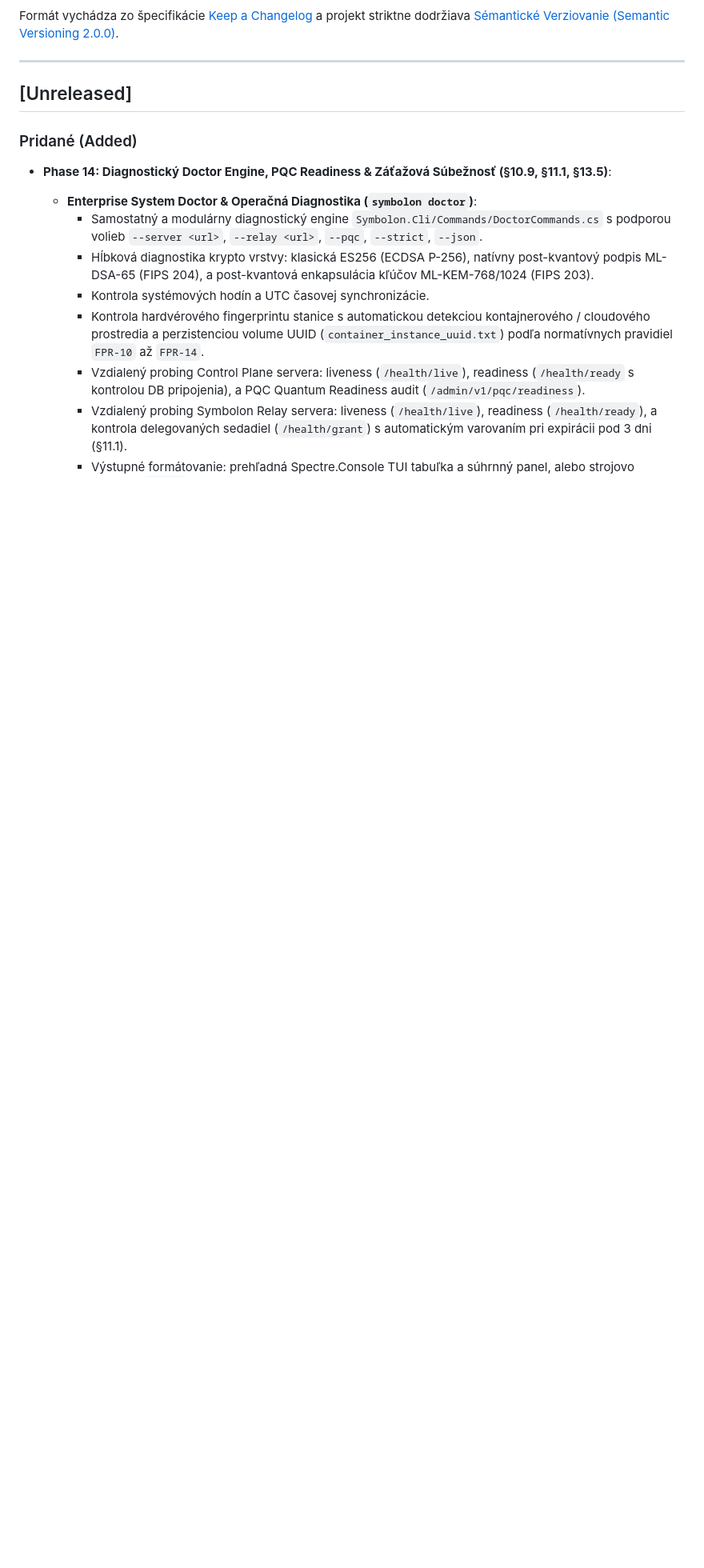
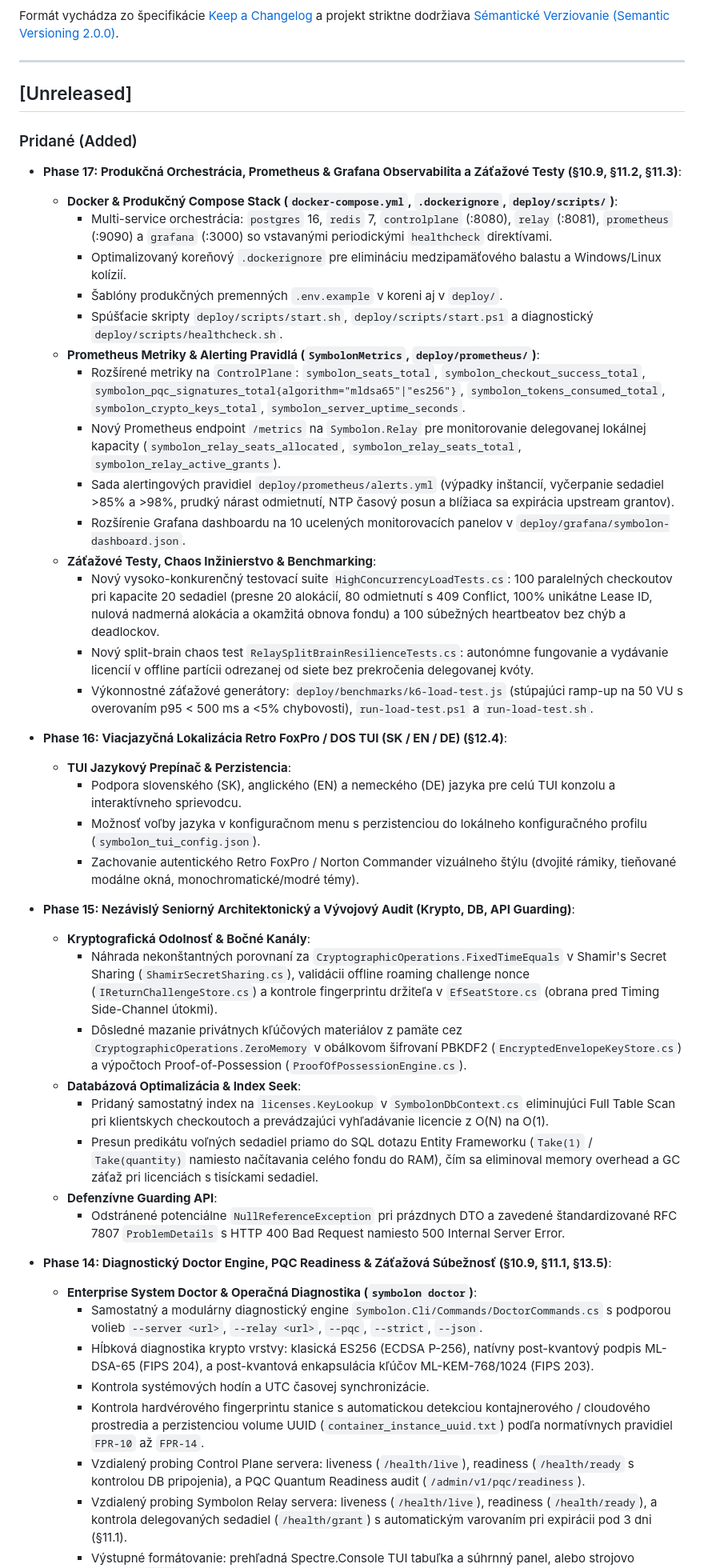
Before and after one commit to MAGORS-organisation/License-server, a Markdown page: CHANGELOG.md, the part around the change. Shown at 80% size. GitHub-like rendering; blank space fills up the shorter version.

Commit message:
docs(changelog): document phases 15, 16, and 17

```diff
--- a/CHANGELOG.md
+++ b/CHANGELOG.md
@@ -10,6 +10,35 @@ a projekt striktne dodržiava [Sémantické Verziovanie (Semantic Versioning 2.0
 ## [Unreleased]
 
 ### Pridané (Added)
+- **Phase 17: Produkčná Orchestrácia, Prometheus & Grafana Observabilita a Záťažové Testy (§10.9, §11.2, §11.3)**:
+  - **Docker & Produkčný Compose Stack (`docker-compose.yml`, `.dockerignore`, `deploy/scripts/`)**:
+    - Multi-service orchestrácia: `postgres` 16, `redis` 7, `controlplane` (:8080), `relay` (:8081), `prometheus` (:9090) a `grafana` (:3000) so vstavanými periodickými `healthcheck` direktívami.
+    - Optimalizovaný koreňový `.dockerignore` pre elimináciu medzipamäťového balastu a Windows/Linux kolízií.
+    - Šablóny produkčných premenných `.env.example` v koreni aj v `deploy/`.
+    - Spúšťacie skripty `deploy/scripts/start.sh`, `deploy/scripts/start.ps1` a diagnostický `deploy/scripts/healthcheck.sh`.
+  - **Prometheus Metriky & Alerting Pravidlá (`SymbolonMetrics`, `deploy/prometheus/`)**:
+    - Rozšírené metriky na `ControlPlane`: `symbolon_seats_total`, `symbolon_checkout_success_total`, `symbolon_pqc_signatures_total{algorithm="mldsa65"|"es256"}`, `symbolon_tokens_consumed_total`, `symbolon_crypto_keys_total`, `symbolon_server_uptime_seconds`.
+    - Nový Prometheus endpoint `/metrics` na `Symbolon.Relay` pre monitorovanie delegovanej lokálnej kapacity (`symbolon_relay_seats_allocated`, `symbolon_relay_seats_total`, `symbolon_relay_active_grants`).
+    - Sada alertingových pravidiel `deploy/prometheus/alerts.yml` (výpadky inštancií, vyčerpanie sedadiel >85% a >98%, prudký nárast odmietnutí, NTP časový posun a blížiaca sa expirácia upstream grantov).
+    - Rozšírenie Grafana dashboardu na 10 ucelených monitorovacích panelov v `deploy/grafana/symbolon-dashboard.json`.
+  - **Záťažové Testy, Chaos Inžinierstvo & Benchmarking**:
+    - Nový vysoko-konkurenčný testovací suite `HighConcurrencyLoadTests.cs`: 100 paralelných checkoutov pri kapacite 20 sedadiel (presne 20 alokácií, 80 odmietnutí s 409 Conflict, 100% unikátne Lease ID, nulová nadmerná alokácia a okamžitá obnova fondu) a 100 súbežných heartbeatov bez chýb a deadlockov.
+    - Nový split-brain chaos test `RelaySplitBrainResilienceTests.cs`: autonómne fungovanie a vydávanie licencií v offline partícii odrezanej od siete bez prekročenia delegovanej kvóty.
+    - Výkonnostné záťažové generátory: `deploy/benchmarks/k6-load-test.js` (stúpajúci ramp-up na 50 VU s overovaním p95 < 500 ms a <5% chybovosti), `run-load-test.ps1` a `run-load-test.sh`.
+- **Phase 16: Viacjazyčná Lokalizácia Retro FoxPro / DOS TUI (SK / EN / DE) (§12.4)**:
+  - **TUI Jazykový Prepínač & Perzistencia**:
+    - Podpora slovenského (SK), anglického (EN) a nemeckého (DE) jazyka pre celú TUI konzolu a interaktívneho sprievodcu.
+    - Možnosť voľby jazyka v konfiguračnom menu s perzistenciou do lokálneho konfiguračného profilu (`symbolon_tui_config.json`).
+    - Zachovanie autentického Retro FoxPro / Norton Commander vizuálneho štýlu (dvojité rámiky, tieňované modálne okná, monochromatické/modré témy).
+- **Phase 15: Nezávislý Seniorný Architektonický a Vývojový Audit (Krypto, DB, API Guarding)**:
+  - **Kryptografická Odolnosť & Bočné Kanály**:
+    - Náhrada nekonštantných porovnaní za `CryptographicOperations.FixedTimeEquals` v Shamir's Secret Sharing (`ShamirSecretSharing.cs`), validácii offline roaming challenge nonce (`IReturnChallengeStore.cs`) a kontrole fingerprintu držiteľa v `EfSeatStore.cs` (obrana pred Timing Side-Channel útokmi).
+    - Dôsledné mazanie privátnych kľúčových materiálov z pamäte cez `CryptographicOperations.ZeroMemory` v obálkovom šifrovaní PBKDF2 (`EncryptedEnvelopeKeyStore.cs`) a výpočtoch Proof-of-Possession (`ProofOfPossessionEngine.cs`).
+  - **Databázová Optimalizácia & Index Seek**:
+    - Pridaný samostatný index na `licenses.KeyLookup` v `SymbolonDbContext.cs` eliminujúci Full Table Scan pri klientskych checkoutoch a prevádzajúci vyhľadávanie licencie z O(N) na O(1).
+    - Presun predikátu voľných sedadiel priamo do SQL dotazu Entity Frameworku (`Take(1)` / `Take(quantity)` namiesto načítavania celého fondu do RAM), čím sa eliminoval memory overhead a GC záťaž pri licenciách s tisíckami sedadiel.
+  - **Defenzívne Guarding API**:
+    - Odstránené potenciálne `NullReferenceException` pri prázdnych DTO a zavedené štandardizované RFC 7807 `ProblemDetails` s HTTP 400 Bad Request namiesto 500 Internal Server Error.
 - **Phase 14: Diagnostický Doctor Engine, PQC Readiness & Záťažová Súbežnosť (§10.9, §11.1, §13.5)**:
   - **Enterprise System Doctor & Operačná Diagnostika (`symbolon doctor`)**:
     - Samostatný a modulárny diagnostický engine `Symbolon.Cli/Commands/DoctorCommands.cs` s podporou volieb `--server <url>`, `--relay <url>`, `--pqc`, `--strict`, `--json`.
```
